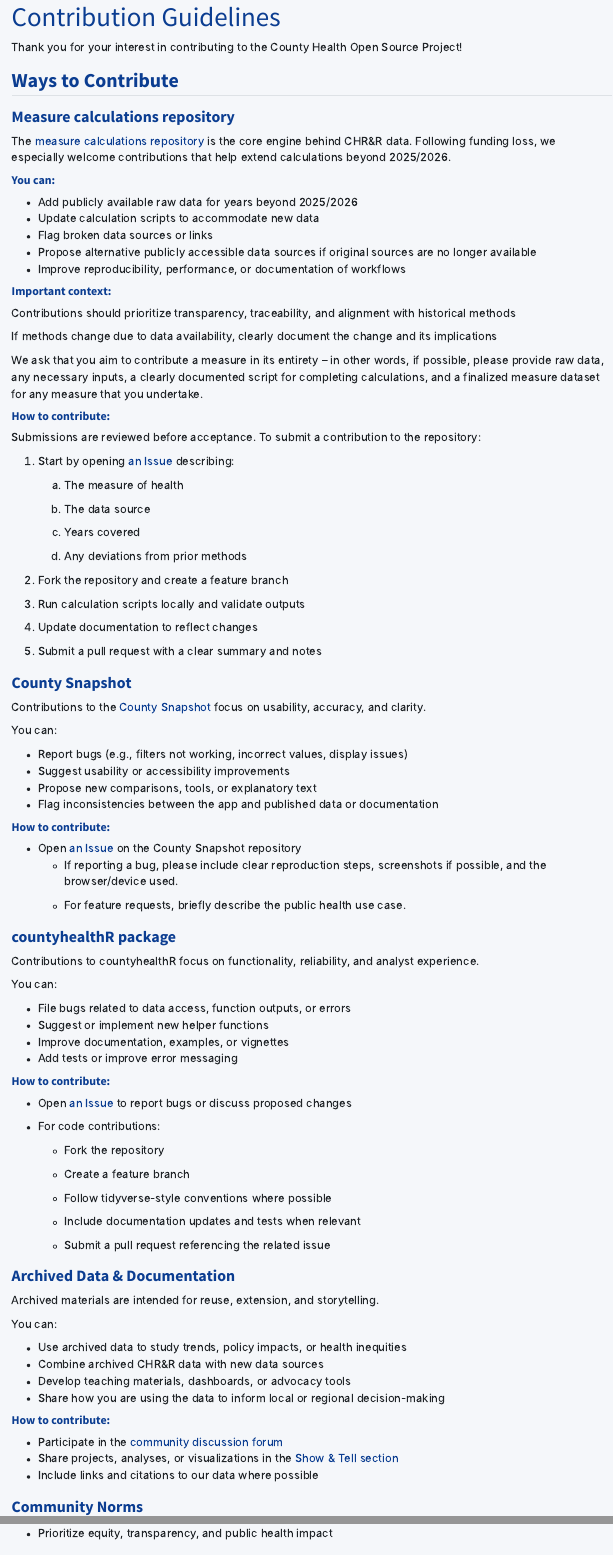
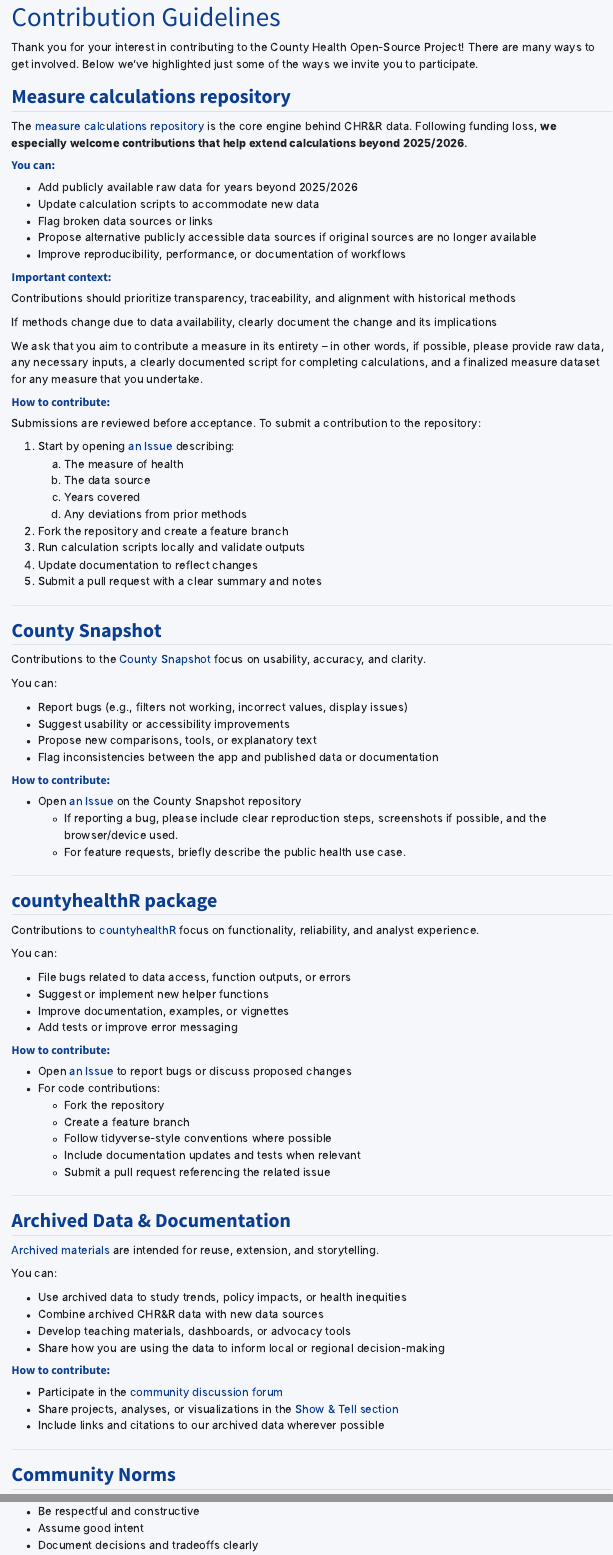
Before and after one commit to County-Health-Rankings-and-Roadmaps/welcome, a Quarto document (contribute.qmd): the page in a window 1100 px wide, from its top, and a second part further down, joined at a grey line. Rendered offline with R 4.5, knitr and Pandoc in place of Quarto, with nearby package versions.

Commit message:
updates to contributions guidelines

```diff
--- a/contribute.qmd
+++ b/contribute.qmd
@@ -2,13 +2,11 @@
 title: "Contribution Guidelines"
 ---
 
-Thank you for your interest in contributing to the County Health Open Source Project!
+Thank you for your interest in contributing to the County Health Open-Source Project! There are many ways to get involved. Below we've highlighted just some of the ways we invite you to participate.
 
-## Ways to Contribute
+## Measure calculations repository
 
-### Measure calculations repository
-
-The [measure calculations repository](https://github.com/County-Health-Rankings-and-Roadmaps/county_health_measure_calculations) is the core engine behind CHR&R data. Following funding loss, we especially welcome contributions that help extend calculations beyond 2025/2026.
+The [measure calculations repository](https://github.com/County-Health-Rankings-and-Roadmaps/county_health_measure_calculations) is the core engine behind CHR&R data. Following funding loss, **we especially welcome contributions that help extend calculations beyond 2025/2026.**
 
 #### You can:
 
@@ -63,12 +55,13 @@ You can:
 
 -   Open [an Issue](https://github.com/County-Health-Rankings-and-Roadmaps/snapshot/issues) on the County Snapshot repository
     -   If reporting a bug, please include clear reproduction steps, screenshots if possible, and the browser/device used.
-
     -   For feature requests, briefly describe the public health use case.
 
-### countyhealthR package
+------------------------------------------------------------------------
 
-Contributions to countyhealthR focus on functionality, reliability, and analyst experience.
+## countyhealthR package
+
+Contributions to [countyhealthR](https://github.com/County-Health-Rankings-and-Roadmaps/countyhealthR) focus on functionality, reliability, and analyst experience.
 
 You can:
 
@@ -108,9 +97,11 @@ You can:
 
 -   Participate in the [community discussion forum](https://github.com/orgs/County-Health-Rankings-and-Roadmaps/discussions)
 -   Share projects, analyses, or visualizations in the [Show & Tell section](https://github.com/orgs/County-Health-Rankings-and-Roadmaps/discussions/categories/show-and-tell)
--   Include links and citations to our data where possible
+-   Include links and citations to our archived data wherever possible
 
-### **Community Norms**
+------------------------------------------------------------------------
+
+## **Community Norms**
 
 -   Be respectful and constructive
 -   Assume good intent
```
Also changed, not shown: docs/search.json, contribute.qmd (28 more changed lines), 1 other file.
